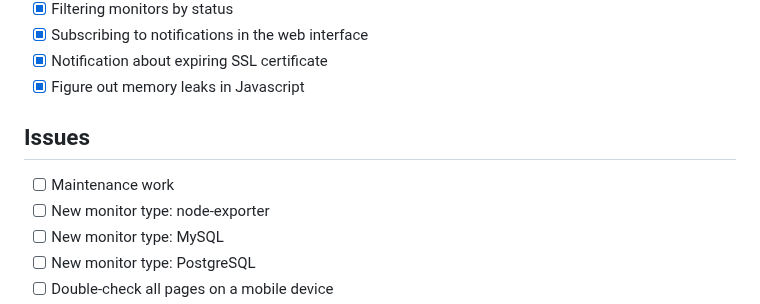
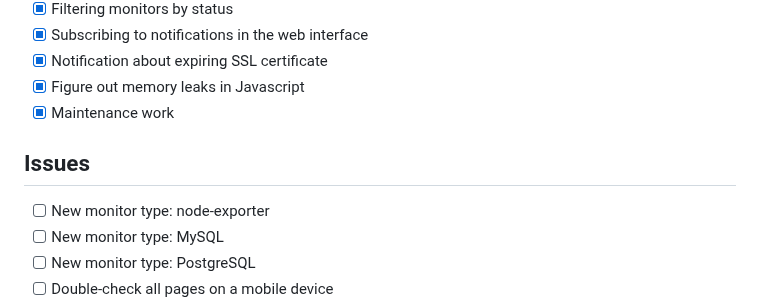
Before and after one commit to AKEB/monitoring-server, a Markdown page: README.MD, the part around the change. GitHub-like rendering.

Commit message:
Maintenance

```diff
--- a/README.MD
+++ b/README.MD
@@ -31,10 +31,10 @@ Default User Email: `admin@admin.com` and Password `Admin@123`
 - [x] Subscribing to notifications in the web interface
 - [x] Notification about expiring SSL certificate
 - [x] Figure out memory leaks in Javascript
+- [x] Maintenance work
 
 ## Issues
 
-- [ ] Maintenance work
 - [ ] New monitor type: node-exporter
 - [ ] New monitor type: MySQL
 - [ ] New monitor type: PostgreSQL
```
